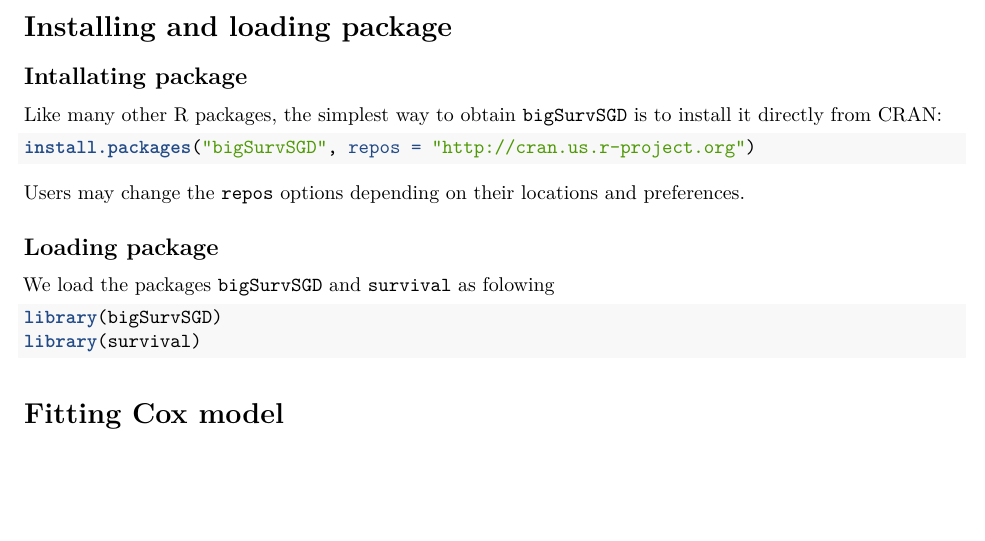
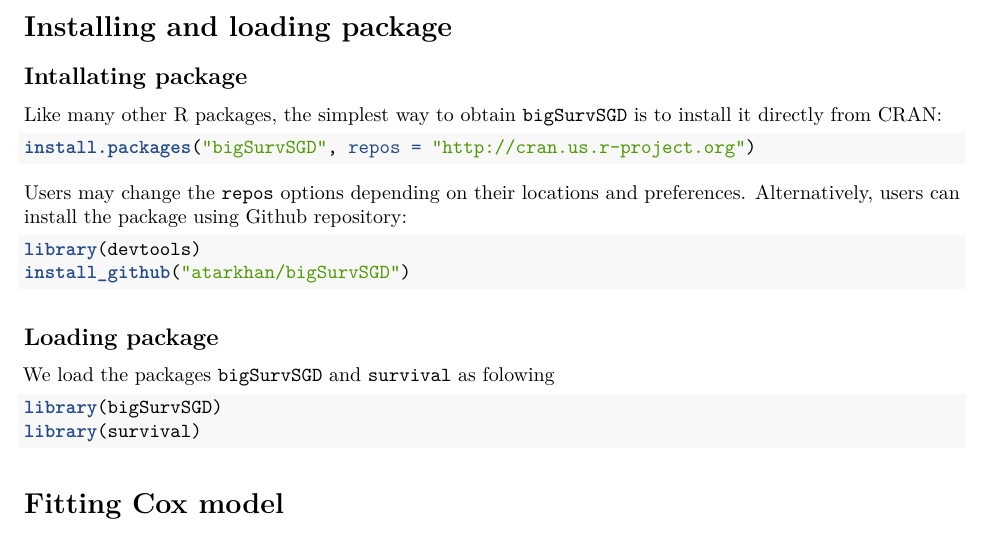
Before and after one commit to atarkhan/bigSurvSGD, an R Markdown document (vignettes/bigSurvSGD.Rmd): part of page 1 of 3, cut so that both start at the same text, the shorter picture padded with empty space. Rendered offline with R 4.5, knitr and Pandoc, then LaTeX, with nearby package versions; code that draws random numbers runs with fixed seeds of ours; some code elsewhere in the file could not run offline.

Commit message:
modified:   vignettes/bigSurvSGD.Rmd 	modified:   vignettes/bigSurvSGD.pdf

````diff
--- a/vignettes/bigSurvSGD.Rmd
+++ b/vignettes/bigSurvSGD.Rmd
@@ -24,11 +24,17 @@
 ## Intallating package
 Like many other R packages, the simplest way to obtain `bigSurvSGD` is to install it directly from CRAN:
 
-```{r}
+```{r eval=F}
 install.packages("bigSurvSGD", repos = "http://cran.us.r-project.org")
 ```
 
-Users may change the `repos` options depending on their locations and preferences.
+Users may change the `repos` options depending on their locations and preferences. Alternatively, users can install the package using Github repository:
+
+```{r eval=F}
+library(devtools)
+install_github("atarkhan/bigSurvSGD")
+```
+
 
 ## Loading package
 We load the packages `bigSurvSGD` and `survival` as folowing
````
Also changed, not shown: vignettes/bigSurvSGD.pdf.
